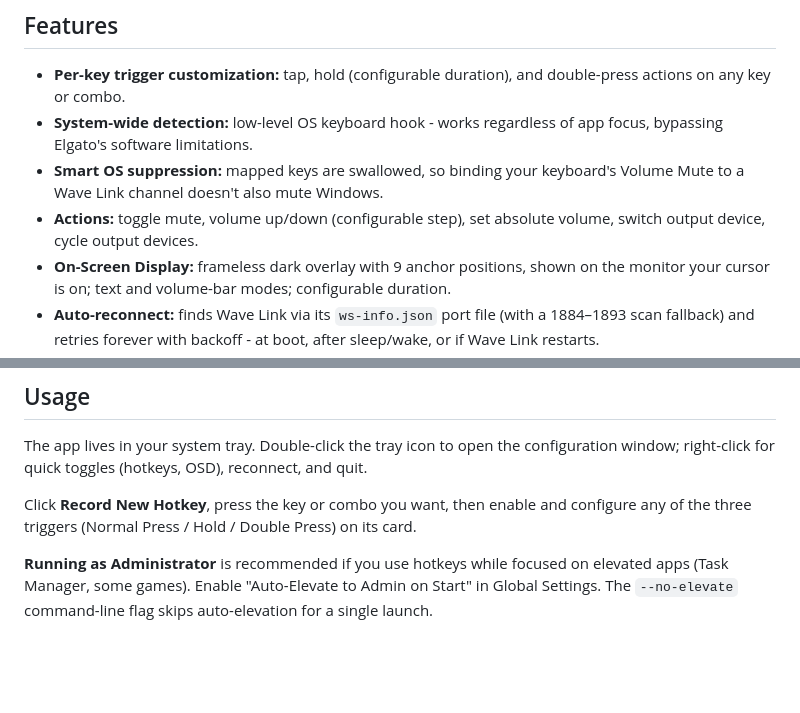
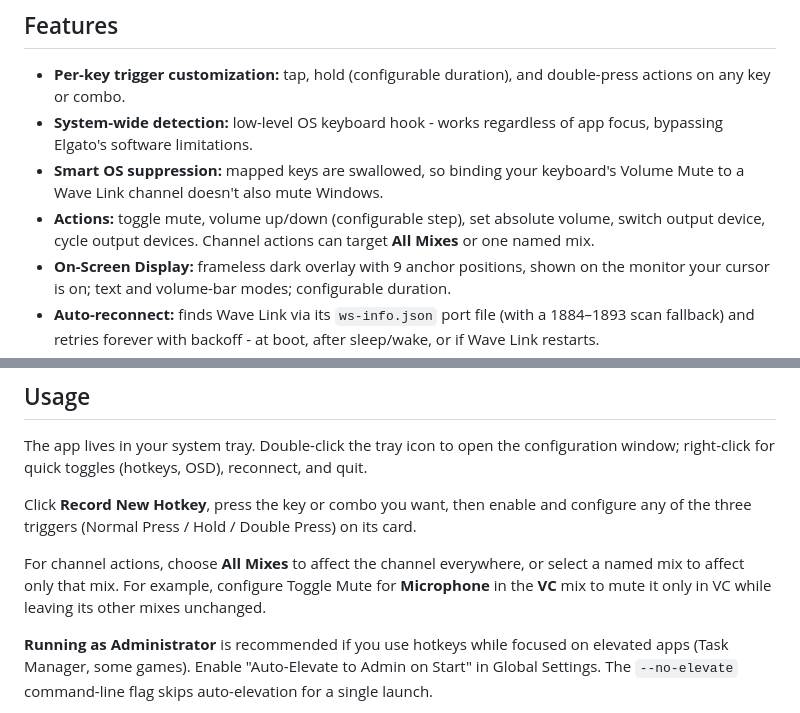
Before and after one commit to Fair-Tech/WLHK, a Markdown page: README.md, 2 parts joined by grey strips. Rendered like a GitHub page; blank space fills up the shorter version.

Commit message:
Document mix-aware channel actions

```diff
--- a/README.md
+++ b/README.md
@@ -18,7 +18,7 @@ Built by FairTech.
 - **Per-key trigger customization:** tap, hold (configurable duration), and double-press actions on any key or combo.
 - **System-wide detection:** low-level OS keyboard hook - works regardless of app focus, bypassing Elgato's software limitations.
 - **Smart OS suppression:** mapped keys are swallowed, so binding your keyboard's Volume Mute to a Wave Link channel doesn't also mute Windows.
-- **Actions:** toggle mute, volume up/down (configurable step), set absolute volume, switch output device, cycle output devices.
+- **Actions:** toggle mute, volume up/down (configurable step), set absolute volume, switch output device, cycle output devices. Channel actions can target **All Mixes** or one named mix.
 - **On-Screen Display:** frameless dark overlay with 9 anchor positions, shown on the monitor your cursor is on; text and volume-bar modes; configurable duration.
 - **Auto-reconnect:** finds Wave Link via its `ws-info.json` port file (with a 1884–1893 scan fallback) and retries forever with backoff - at boot, after sleep/wake, or if Wave Link restarts.
 - **Start with Windows**, **auto-elevate to Admin** (for hotkeys in elevated apps), single-instance, light/dark mode.
@@ -42,6 +42,8 @@ The app lives in your system tray. Double-click the tray icon to open the config
 
 Click **Record New Hotkey**, press the key or combo you want, then enable and configure any of the three triggers (Normal Press / Hold / Double Press) on its card.
 
+For channel actions, choose **All Mixes** to affect the channel everywhere, or select a named mix to affect only that mix. For example, configure Toggle Mute for **Microphone** in the **VC** mix to mute it only in VC while leaving its other mixes unchanged.
+
 **Running as Administrator** is recommended if you use hotkeys while focused on elevated apps (Task Manager, some games). Enable "Auto-Elevate to Admin on Start" in Global Settings. The `--no-elevate` command-line flag skips auto-elevation for a single launch.
 
 > **Note on Antivirus:** the global keyboard hook (`SetWindowsHookEx`) can trigger false positives in some AV products. The source is open for inspection; add an exclusion if needed.
```
